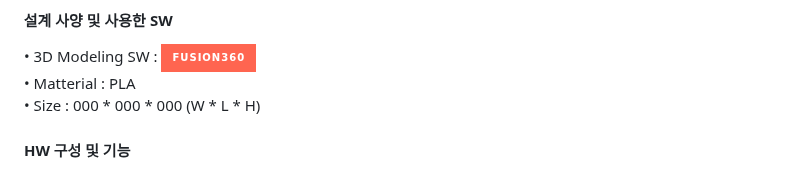
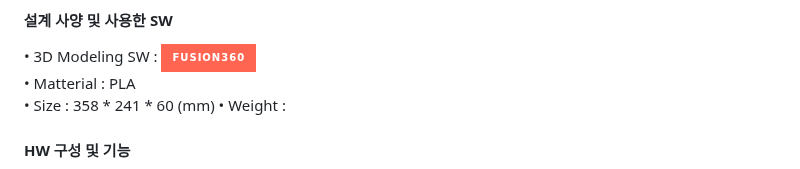
Before and after one commit to dudgnl5209/2023ESWContest_mobility_6056, a Markdown page: README.md, the part around one of its changes. Rendered like a GitHub page; badges without logos.

```diff
--- a/README.md
+++ b/README.md
@@ -97,7 +97,8 @@ https://myoungjang.site/youtube
 #### 설계 사양 및 사용한 SW
 • 3D Modeling SW  : <img src="https://img.shields.io/badge/Fusion360-FF6550?style=for-the-badge&logo=nx&logoColor=white"> <br>
 • Matterial : PLA <br>
-• Size : 000 * 000 * 000 (W * L * H)
+• Size : 358 * 241 * 60 (mm)
+• Weight :
 
 #### HW 구성 및 기능
 <img src="./Readme_img/HW_design.png" width="676.9" height="456.4"/>
```
Also changed, not shown: other parts of README.md (+1 -0 lines).
